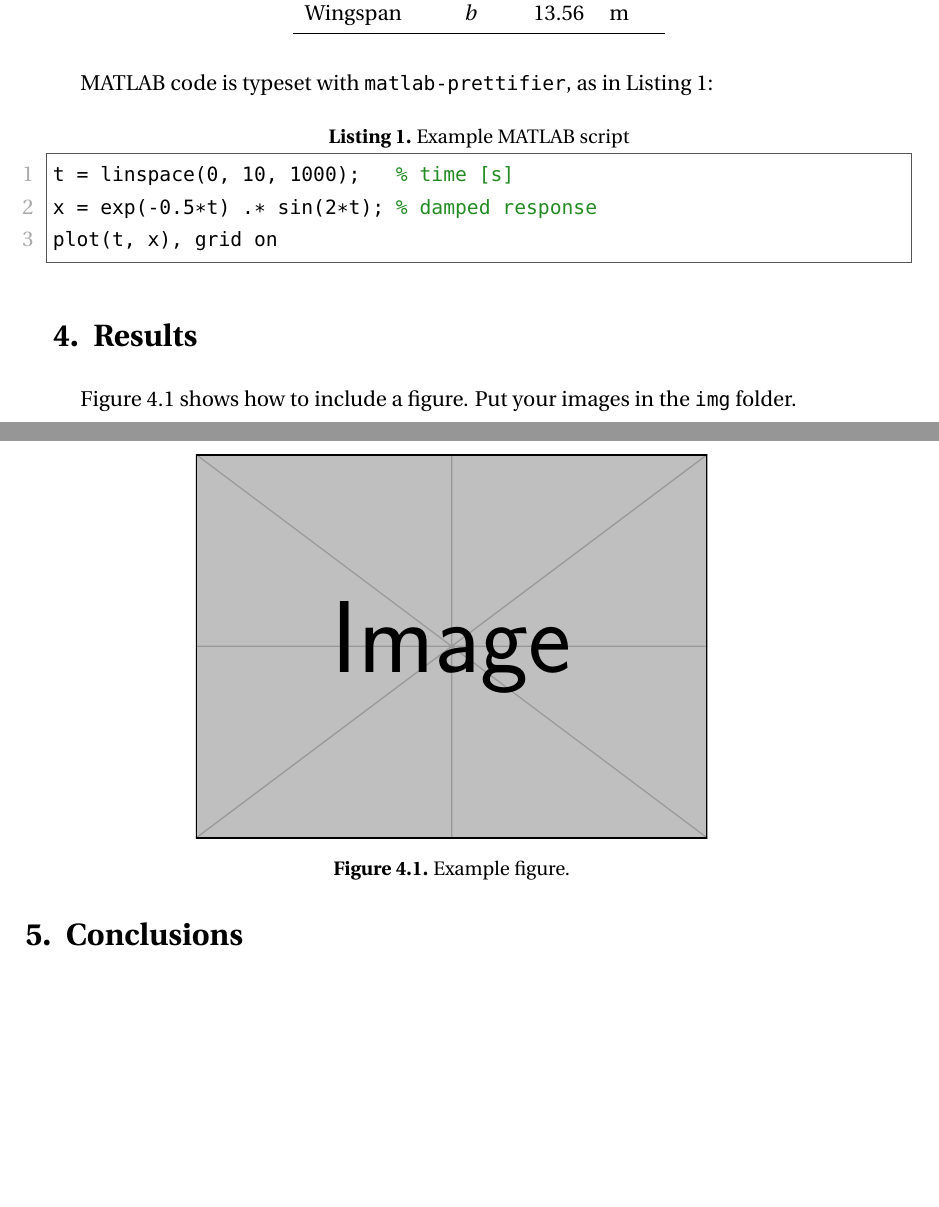
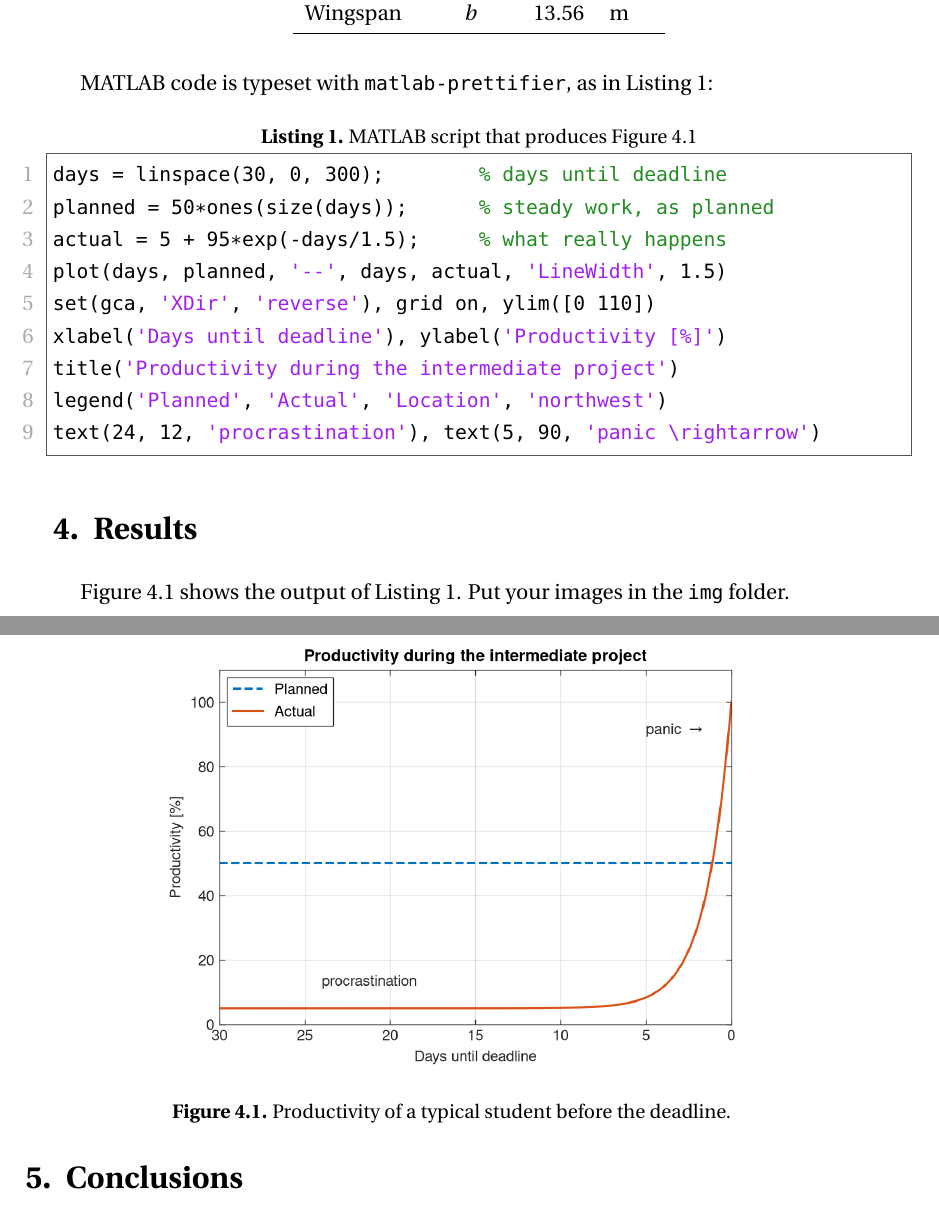
Before and after one commit to Arseni10Lk/wut-meil-report-template, a LaTeX thesis (report.tex): two parts of pages 3 and 4 of 4, joined at a grey line, cut so that both start at the same text, the shorter picture padded with empty space. Compiled offline with pdfLaTeX.

Commit message:
Add example plot to img/ so the folder survives Overleaf import
Overleaf drops empty folders, so img/ disappeared after importing the release ZIP.
The examples now use img/example-plot.png (a MATLAB-style plot whose code is the
MATLAB listing in report.tex) instead of example-image from the mwe package.

```diff
--- a/report.tex
+++ b/report.tex
@@ -118,21 +118,27 @@
 	\end{table}
 
 	MATLAB code is typeset with \texttt{matlab-prettifier}, as in Listing~\ref{lst:matlab}:
-	\begin{lstlisting}[style=Matlab-editor, caption={Example MATLAB script}, label={lst:matlab}]
-t = linspace(0, 10, 1000);   % time [s]
-x = exp(-0.5*t) .* sin(2*t); % damped response
-plot(t, x), grid on
+	\begin{lstlisting}[style=Matlab-editor, caption={MATLAB script that produces Figure~\ref{fig:example}}, label={lst:matlab}]
+days = linspace(30, 0, 300);        % days until deadline
+planned = 50*ones(size(days));      % steady work, as planned
+actual = 5 + 95*exp(-days/1.5);     % what really happens
+plot(days, planned, '--', days, actual, 'LineWidth', 1.5)
+set(gca, 'XDir', 'reverse'), grid on, ylim([0 110])
+xlabel('Days until deadline'), ylabel('Productivity [%]')
+title('Productivity during the intermediate project')
+legend('Planned', 'Actual', 'Location', 'northwest')
+text(24, 12, 'procrastination'), text(5, 90, 'panic \rightarrow')
 	\end{lstlisting}
 
 	\section{Results}
 
-	Figure~\ref{fig:example} shows how to include a figure.
+	Figure~\ref{fig:example} shows the output of Listing~\ref{lst:matlab}.
 	Put your images in the \texttt{img} folder.
 
 	\begin{figure}[htbp]
 		\centering
-		\includegraphics[width=0.6\textwidth]{example-image}
-		\caption{Example figure.}
+		\includegraphics[width=0.7\textwidth]{example-plot.png}
+		\caption{Productivity of a typical student before the deadline.}
 		\label{fig:example}
 	\end{figure}
 
```
Also changed, not shown: intermediate-project.tex (+2 -2 lines), README.md, img/example-plot.png (added), 1 other file.
